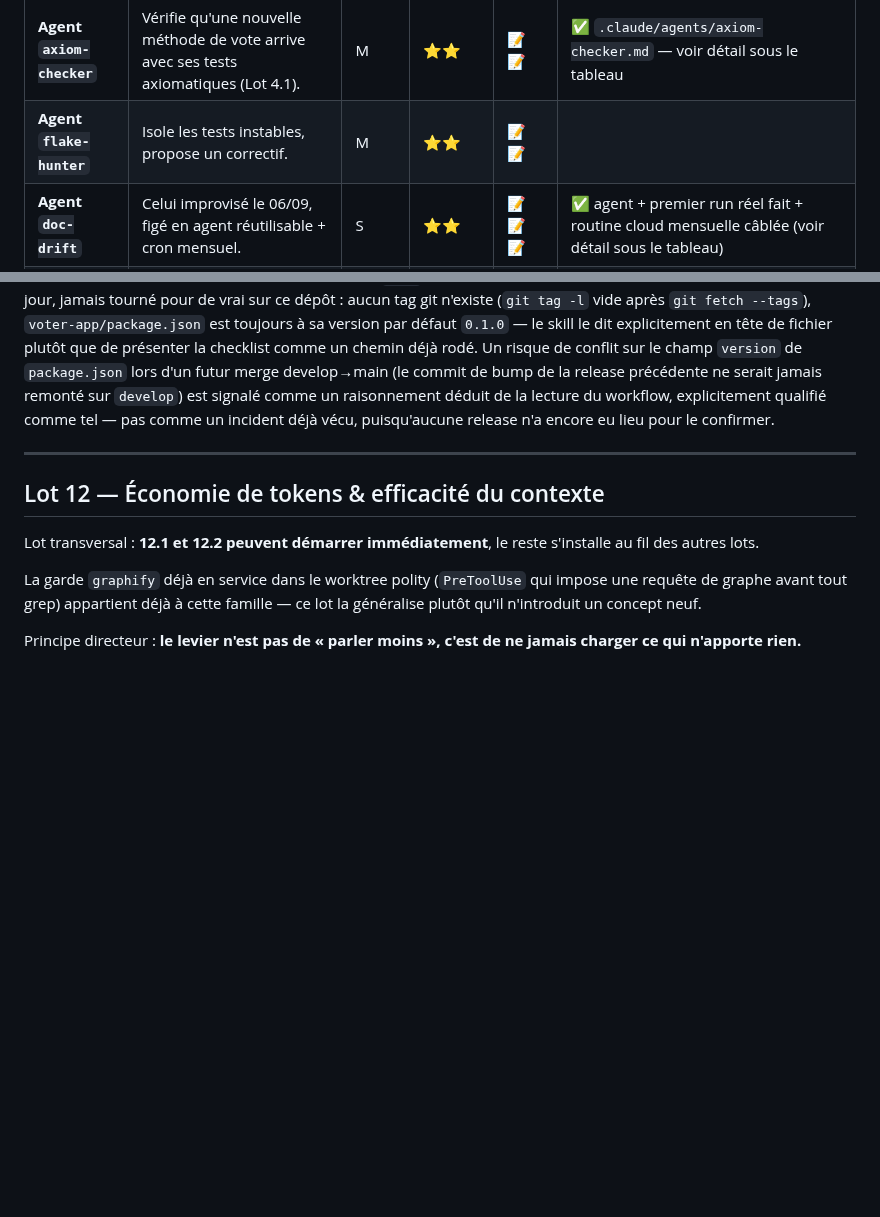
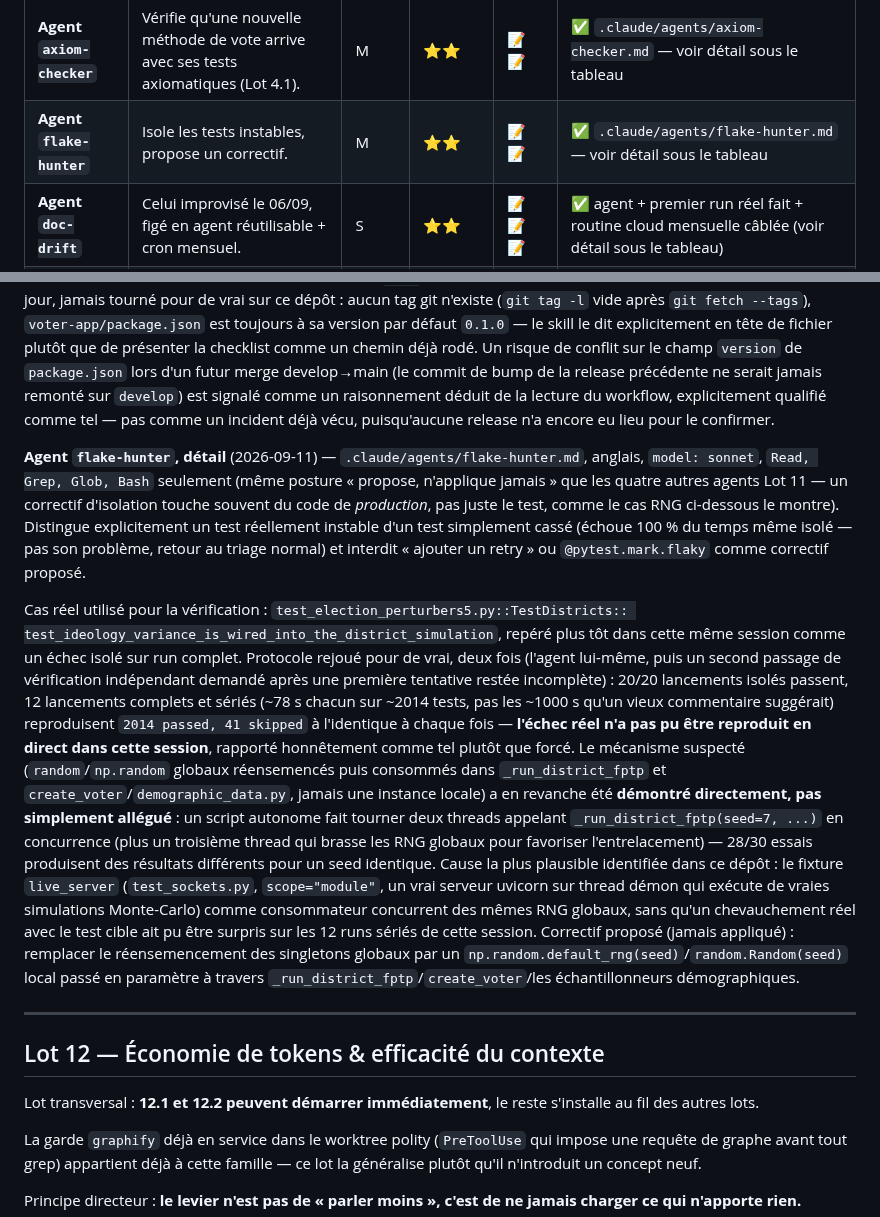
Before and after one commit to Burbanit0/Vote-App, a Markdown page: PLAN_SOLIDITE_TECHNIQUE.md, 2 parts joined by grey strips. Rendered like a GitHub page; blank space fills up the shorter version.

```diff
--- a/PLAN_SOLIDITE_TECHNIQUE.md
+++ b/PLAN_SOLIDITE_TECHNIQUE.md
@@ -1893,7 +1893,7 @@ retours concrets.
 | **Agent `parity-guardian`** | Dès qu'une règle de vote bouge : régénère la parité, lance le test, explique tout écart. | M | ⭐⭐⭐ | 📝📝📝 | ✅ `.claude/agents/parity-guardian.md`, vérifié en direct sur les deux scénarios (voir sous le tableau) |
 | **Agent `dep-triage`** | Lit les PR Dependabot, classe patch/mineur/majeur, lit les changelogs, propose l'ordre de merge. Répond pile à la douleur du 06/09. | M | ⭐⭐ | 📝📝📝 | ✅ `.claude/agents/dep-triage.md` — voir détail sous le tableau |
 | **Agent `axiom-checker`** | Vérifie qu'une nouvelle méthode de vote arrive avec ses tests axiomatiques (Lot 4.1). | M | ⭐⭐ | 📝📝 | ✅ `.claude/agents/axiom-checker.md` — voir détail sous le tableau |
-| **Agent `flake-hunter`** | Isole les tests instables, propose un correctif. | M | ⭐⭐ | 📝📝 | |
+| **Agent `flake-hunter`** | Isole les tests instables, propose un correctif. | M | ⭐⭐ | 📝📝 | ✅ `.claude/agents/flake-hunter.md` — voir détail sous le tableau |
 | **Agent `doc-drift`** | Celui improvisé le 06/09, figé en agent réutilisable + cron mensuel. | S | ⭐⭐ | 📝📝📝 | ✅ agent + premier run réel fait + routine cloud mensuelle câblée (voir détail sous le tableau) |
 | **Skill `voter-testing`** | Comment tester ici : Hypothesis, fixtures de parité, testids e2e, pièges connus. | M | ⭐⭐ | 📝📝 | ✅ `.claude/skills/voter-testing/SKILL.md` — voir détail sous le tableau |
 | **Skill `voter-ci`** | Diagnostiquer un échec CI, où sont les gates, que faire quand le ratchet casse. | M | ⭐⭐ | 📝📝 | ✅ `.claude/skills/voter-ci/SKILL.md` — voir détail sous le tableau |
@@ -2190,6 +2190,43 @@ signalé comme un raisonnement déduit de la lecture du workflow, explicitement
 qualifié comme tel — pas comme un incident déjà vécu, puisqu'aucune release
 n'a encore eu lieu pour le confirmer.
 
+**Agent `flake-hunter`, détail** (2026-09-11) — `.claude/agents/flake-hunter.md`,
+anglais, `model: sonnet`, `Read, Grep, Glob, Bash` seulement (même posture
+« propose, n'applique jamais » que les quatre autres agents Lot 11 — un
+correctif d'isolation touche souvent du code de *production*, pas juste le
+test, comme le cas RNG ci-dessous le montre). Distingue explicitement un test
+réellement instable d'un test simplement cassé (échoue 100 % du temps même
+isolé — pas son problème, retour au triage normal) et interdit
+« ajouter un retry » ou `@pytest.mark.flaky` comme correctif proposé.
+
+Cas réel utilisé pour la vérification :
+`test_election_perturbers5.py::TestDistricts::
+test_ideology_variance_is_wired_into_the_district_simulation`, repéré plus
+tôt dans cette même session comme un échec isolé sur run complet. Protocole
+rejoué pour de vrai, deux fois (l'agent lui-même, puis un second passage de
+vérification indépendant demandé après une première tentative restée
+incomplète) : 20/20 lancements isolés passent, 12 lancements complets et
+sériés (~78 s chacun sur ~2014 tests, pas les ~1000 s qu'un vieux commentaire
+suggérait) reproduisent `2014 passed, 41 skipped` à l'identique à chaque
+fois — **l'échec réel n'a pas pu être reproduit en direct dans cette
+session**, rapporté honnêtement comme tel plutôt que forcé. Le mécanisme
+suspecté (`random`/`np.random` globaux réensemencés puis consommés dans
+`_run_district_fptp` et `create_voter`/`demographic_data.py`, jamais une
+instance locale) a en revanche été **démontré directement, pas simplement
+allégué** : un script autonome fait tourner deux threads appelant
+`_run_district_fptp(seed=7, ...)` en concurrence (plus un troisième thread
+qui brasse les RNG globaux pour favoriser l'entrelacement) — 28/30 essais
+produisent des résultats différents pour un seed identique. Cause la plus
+plausible identifiée dans ce dépôt : le fixture `live_server`
+(`test_sockets.py`, `scope="module"`, un vrai serveur uvicorn sur thread
+démon qui exécute de vraies simulations Monte-Carlo) comme consommateur
+concurrent des mêmes RNG globaux, sans qu'un chevauchement réel avec le test
+cible ait pu être surpris sur les 12 runs sériés de cette session. Correctif
+proposé (jamais appliqué) : remplacer le réensemencement des singletons
+globaux par un `np.random.default_rng(seed)`/`random.Random(seed)` local
+passé en paramètre à travers `_run_district_fptp`/`create_voter`/les
+échantillonneurs démographiques.
+
 ---
 
 ## Lot 12 — Économie de tokens & efficacité du contexte
```
Also changed, not shown: .claude/agents/flake-hunter.md (added, +259 -0 lines).
